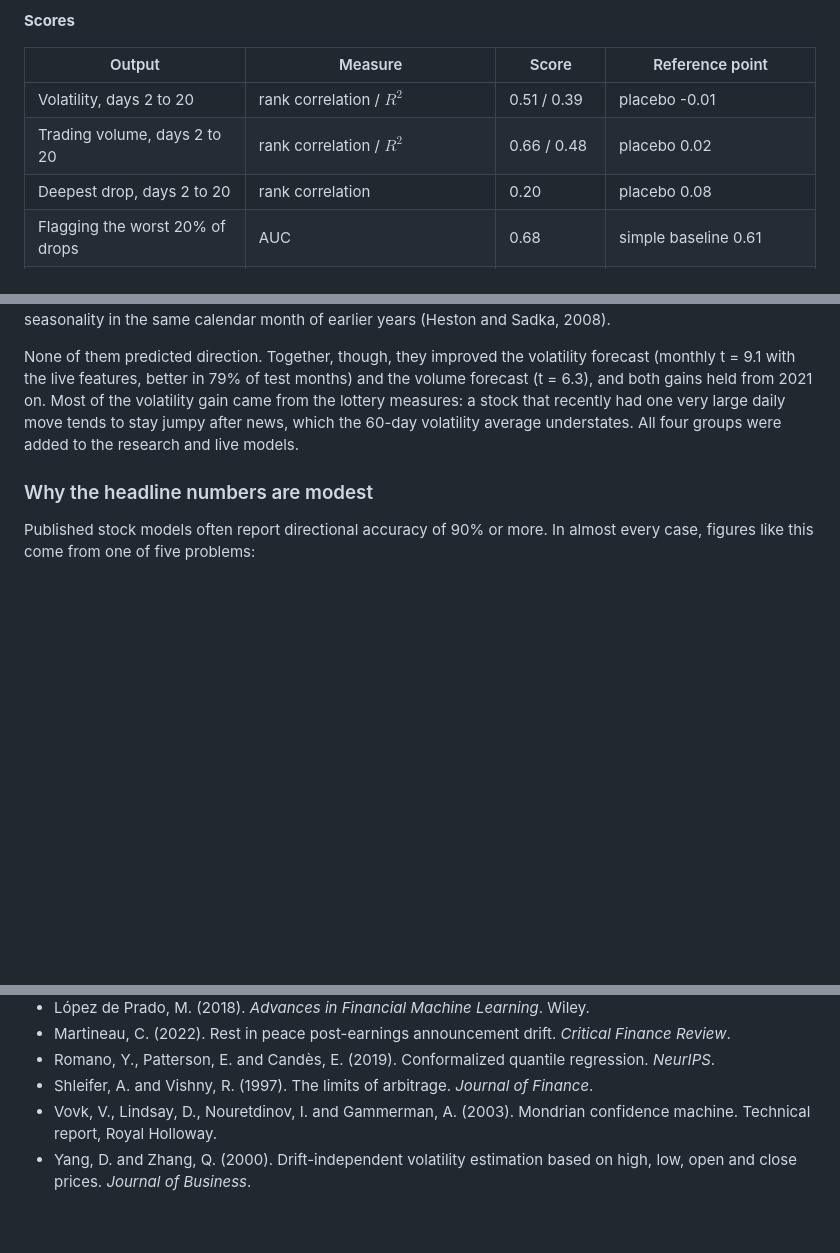
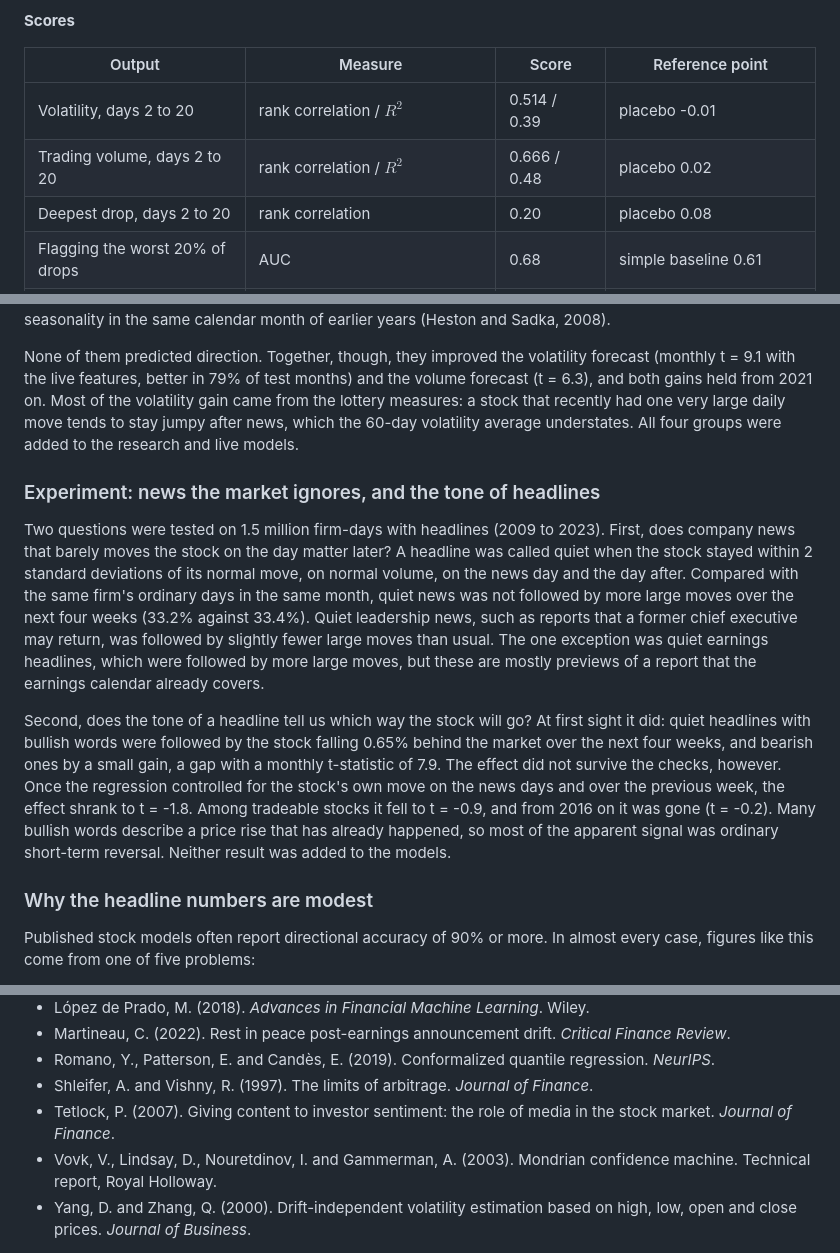
Before and after one commit to clairecwn/StockPredictionModel, a Markdown page: README.md, 3 parts joined by grey strips. GitHub-like rendering; blank space fills up the shorter version.

```diff
--- a/README.md
+++ b/README.md
@@ -64,8 +64,8 @@ Accuracy means something different for each output, so each one is judged by the
 
 | Output | Measure | Score | Reference point |
 |---|---|---|---|
-| Volatility, days 2 to 20 | rank correlation / $R^2$ | 0.51 / 0.39 | placebo -0.01 |
-| Trading volume, days 2 to 20 | rank correlation / $R^2$ | 0.66 / 0.48 | placebo 0.02 |
+| Volatility, days 2 to 20 | rank correlation / $R^2$ | 0.514 / 0.39 | placebo -0.01 |
+| Trading volume, days 2 to 20 | rank correlation / $R^2$ | 0.666 / 0.48 | placebo 0.02 |
 | Deepest drop, days 2 to 20 | rank correlation | 0.20 | placebo 0.08 |
 | Flagging the worst 20% of drops | AUC | 0.68 | simple baseline 0.61 |
 | Big-drop warning on shock days | share of flagged events that end in the worst 20% | 35% | 15% of unflagged events |
@@ -505,6 +505,12 @@ Four well-documented price patterns were tested, all built from daily prices tha
 
 None of them predicted direction. Together, though, they improved the volatility forecast (monthly t = 9.1 with the live features, better in 79% of test months) and the volume forecast (t = 6.3), and both gains held from 2021 on. Most of the volatility gain came from the lottery measures: a stock that recently had one very large daily move tends to stay jumpy after news, which the 60-day volatility average understates. All four groups were added to the research and live models.
 
+### Experiment: news the market ignores, and the tone of headlines
+
+Two questions were tested on 1.5 million firm-days with headlines (2009 to 2023). First, does company news that barely moves the stock on the day matter later? A headline was called quiet when the stock stayed within 2 standard deviations of its normal move, on normal volume, on the news day and the day after. Compared with the same firm's ordinary days in the same month, quiet news was not followed by more large moves over the next four weeks (33.2% against 33.4%). Quiet leadership news, such as reports that a former chief executive may return, was followed by slightly fewer large moves than usual. The one exception was quiet earnings headlines, which were followed by more large moves, but these are mostly previews of a report that the earnings calendar already covers.
+
+Second, does the tone of a headline tell us which way the stock will go? At first sight it did: quiet headlines with bullish words were followed by the stock falling 0.65% behind the market over the next four weeks, and bearish ones by a small gain, a gap with a monthly t-statistic of 7.9. The effect did not survive the checks, however. Once the regression controlled for the stock's own move on the news days and over the previous week, the effect shrank to t = -1.8. Among tradeable stocks it fell to t = -0.9, and from 2016 on it was gone (t = -0.2). Many bullish words describe a price rise that has already happened, so most of the apparent signal was ordinary short-term reversal. Neither result was added to the models.
+
 ### Why the headline numbers are modest
 
 Published stock models often report directional accuracy of 90% or more. In almost every case, figures like this come from one of five problems:
@@ -621,6 +627,7 @@ A full run takes about 6 to 8 hours on a laptop. Most of that time is spent in t
 - Martineau, C. (2022). Rest in peace post-earnings announcement drift. *Critical Finance Review*.
 - Romano, Y., Patterson, E. and Candès, E. (2019). Conformalized quantile regression. *NeurIPS*.
 - Shleifer, A. and Vishny, R. (1997). The limits of arbitrage. *Journal of Finance*.
+- Tetlock, P. (2007). Giving content to investor sentiment: the role of media in the stock market. *Journal of Finance*.
 - Vovk, V., Lindsay, D., Nouretdinov, I. and Gammerman, A. (2003). Mondrian confidence machine. Technical report, Royal Holloway.
 - Yang, D. and Zhang, Q. (2000). Drift-independent volatility estimation based on high, low, open and close prices. *Journal of Business*.
 
```
Also changed, not shown: other parts of README.md (+9 -9 lines), docs/art/klint-bg.jpg (added), 8 other files.
